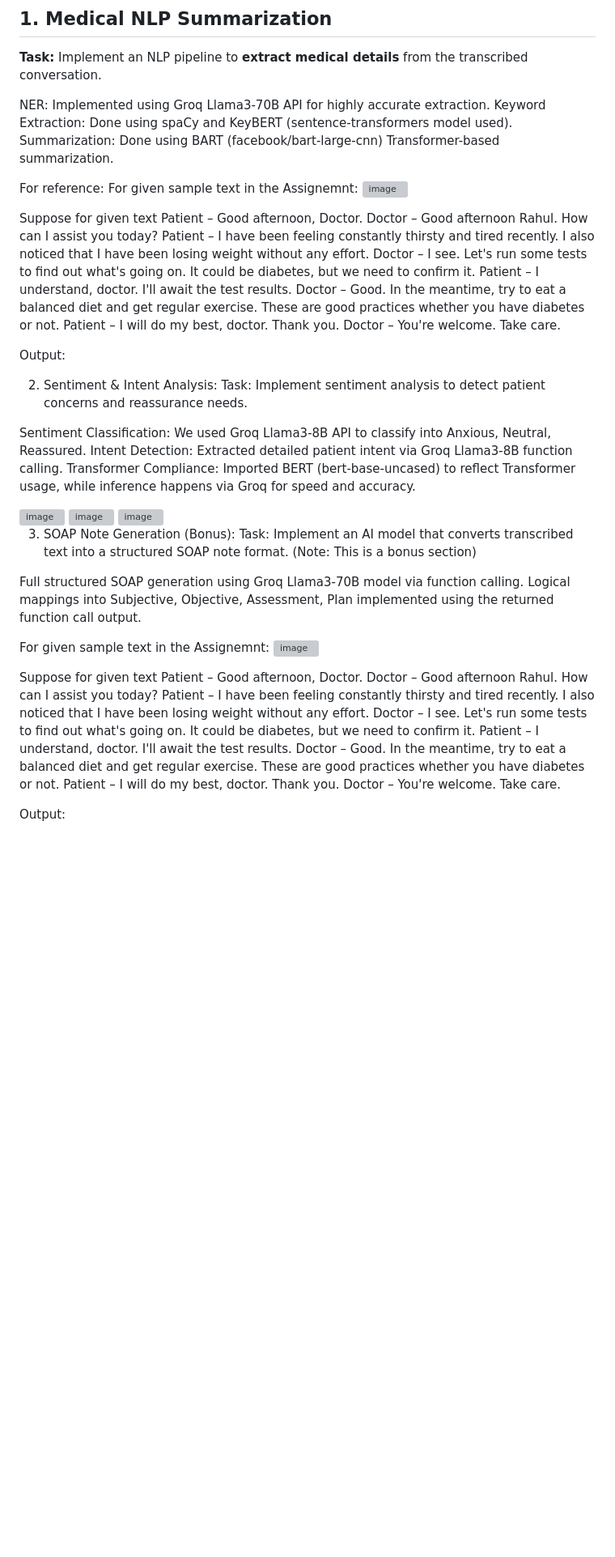
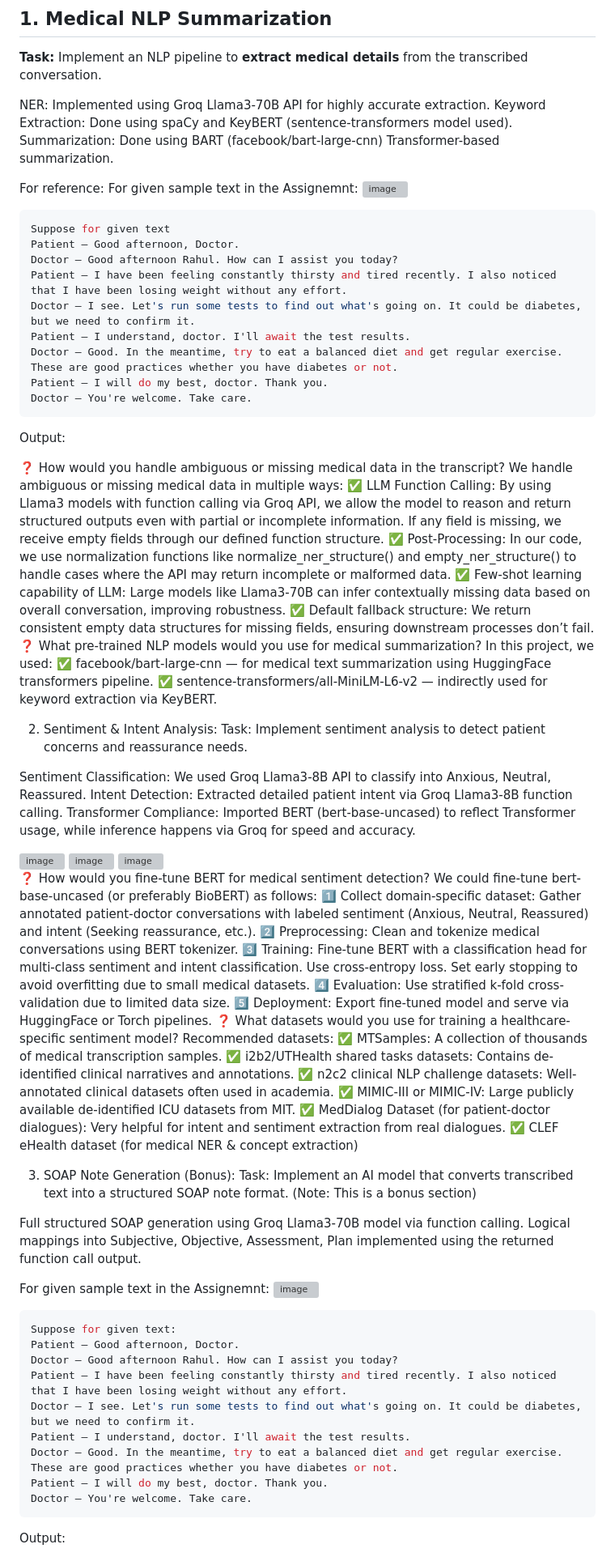
Before and after one commit to RamandeepSinghMakkar/medical, a Markdown page: README.md, the part around the change printed below. Shown: that part at 81% size. Drawn GitHub-style; blank space fills up the shorter version; grey boxes are pictures that could not be loaded.

````diff
--- a/README.md
+++ b/README.md
@@ -14,6 +14,7 @@ For reference:
 For given sample text in the Assignemnt:
 <img width="638" alt="image" src="https://github.com/user-attachments/assets/e27ebb3d-56df-4924-9158-6fc0376fdcf8" />
 
+```bash
 Suppose for given text
 Patient – Good afternoon, Doctor.
 Doctor – Good afternoon Rahul. How can I assist you today?
@@ -23,8 +24,25 @@ Patient – I understand, doctor. I'll await the test results.
 Doctor – Good. In the meantime, try to eat a balanced diet and get regular exercise. These are good practices whether you have diabetes or not.
 Patient – I will do my best, doctor. Thank you.
 Doctor – You're welcome. Take care.
+```
+Output:
 
-Output:
+
+❓ How would you handle ambiguous or missing medical data in the transcript?
+We handle ambiguous or missing medical data in multiple ways:
+✅ LLM Function Calling:
+By using Llama3 models with function calling via Groq API, we allow the model to reason and return structured outputs even with partial or incomplete information. If any field is missing, we receive empty fields through our defined function structure.
+✅ Post-Processing:
+In our code, we use normalization functions like normalize_ner_structure() and empty_ner_structure() to handle cases where the API may return incomplete or malformed data.
+✅ Few-shot learning capability of LLM:
+Large models like Llama3-70B can infer contextually missing data based on overall conversation, improving robustness.
+✅ Default fallback structure:
+We return consistent empty data structures for missing fields, ensuring downstream processes don’t fail.
+❓ What pre-trained NLP models would you use for medical summarization?
+In this project, we used:
+✅ facebook/bart-large-cnn — for medical text summarization using HuggingFace transformers pipeline.
+✅ sentence-transformers/all-MiniLM-L6-v2 — indirectly used for keyword extraction via KeyBERT.
+
 
 
 2. Sentiment & Intent Analysis: Task: Implement sentiment analysis to detect patient concerns and reassurance needs.
@@ -37,6 +55,35 @@ Transformer Compliance: Imported BERT (bert-base-uncased) to reflect Transformer
 <img width="710" alt="image" src="https://github.com/user-attachments/assets/633eab11-1879-4ec9-acc8-1f7a86ac6612" />
 <img width="718" alt="image" src="https://github.com/user-attachments/assets/604e5d09-df19-47f4-964b-a0bf3493e99a" />
 
+❓ How would you fine-tune BERT for medical sentiment detection?
+We could fine-tune bert-base-uncased (or preferably BioBERT) as follows:
+1️⃣ Collect domain-specific dataset:
+Gather annotated patient-doctor conversations with labeled sentiment (Anxious, Neutral, Reassured) and intent (Seeking reassurance, etc.).
+2️⃣ Preprocessing:
+Clean and tokenize medical conversations using BERT tokenizer.
+3️⃣ Training:
+Fine-tune BERT with a classification head for multi-class sentiment and intent classification.
+Use cross-entropy loss.
+Set early stopping to avoid overfitting due to small medical datasets.
+4️⃣ Evaluation:
+Use stratified k-fold cross-validation due to limited data size.
+5️⃣ Deployment:
+Export fine-tuned model and serve via HuggingFace or Torch pipelines.
+❓ What datasets would you use for training a healthcare-specific sentiment model?
+Recommended datasets:
+✅ MTSamples:
+A collection of thousands of medical transcription samples.
+✅ i2b2/UTHealth shared tasks datasets:
+Contains de-identified clinical narratives and annotations.
+✅ n2c2 clinical NLP challenge datasets:
+Well-annotated clinical datasets often used in academia.
+✅ MIMIC-III or MIMIC-IV:
+Large publicly available de-identified ICU datasets from MIT.
+✅ MedDialog Dataset (for patient-doctor dialogues):
+Very helpful for intent and sentiment extraction from real dialogues.
+✅ CLEF eHealth dataset (for medical NER & concept extraction)
+
+
 
 3. SOAP Note Generation (Bonus): Task: Implement an AI model that converts transcribed text into a structured SOAP note format. (Note: This is a bonus section)
 
@@ -47,7 +94,8 @@ Logical mappings into Subjective, Objective, Assessment, Plan implemented using
 For given sample text in the Assignemnt:
 <img width="589" alt="image" src="https://github.com/user-attachments/assets/f3da0c56-0b3b-4903-a59b-6e241e362339" />
 
-Suppose for given text
+```bash
+Suppose for given text:
 Patient – Good afternoon, Doctor.
 Doctor – Good afternoon Rahul. How can I assist you today?
 Patient – I have been feeling constantly thirsty and tired recently. I also noticed that I have been losing weight without any effort.
@@ -56,7 +104,7 @@ Patient – I understand, doctor. I'll await the test results.
 Doctor – Good. In the meantime, try to eat a balanced diet and get regular exercise. These are good practices whether you have diabetes or not.
 Patient – I will do my best, doctor. Thank you.
 Doctor – You're welcome. Take care.
-
+```
 Output:
 
 
````
Also changed, not shown: other parts of README.md (+20 -1 lines).
